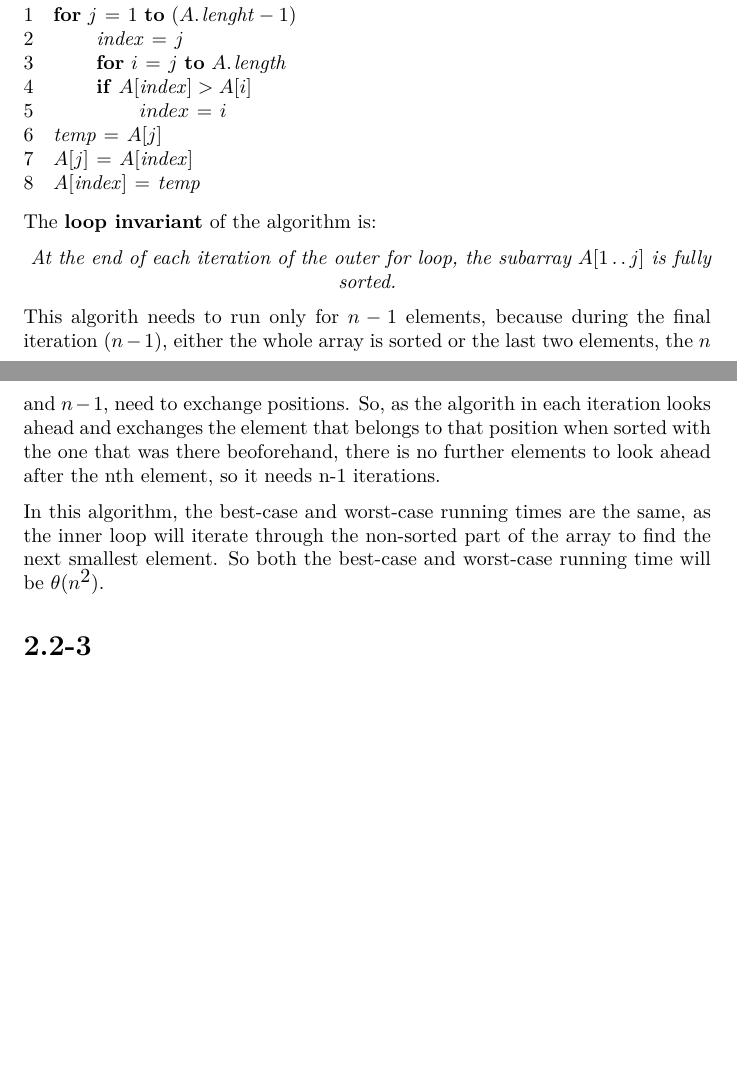
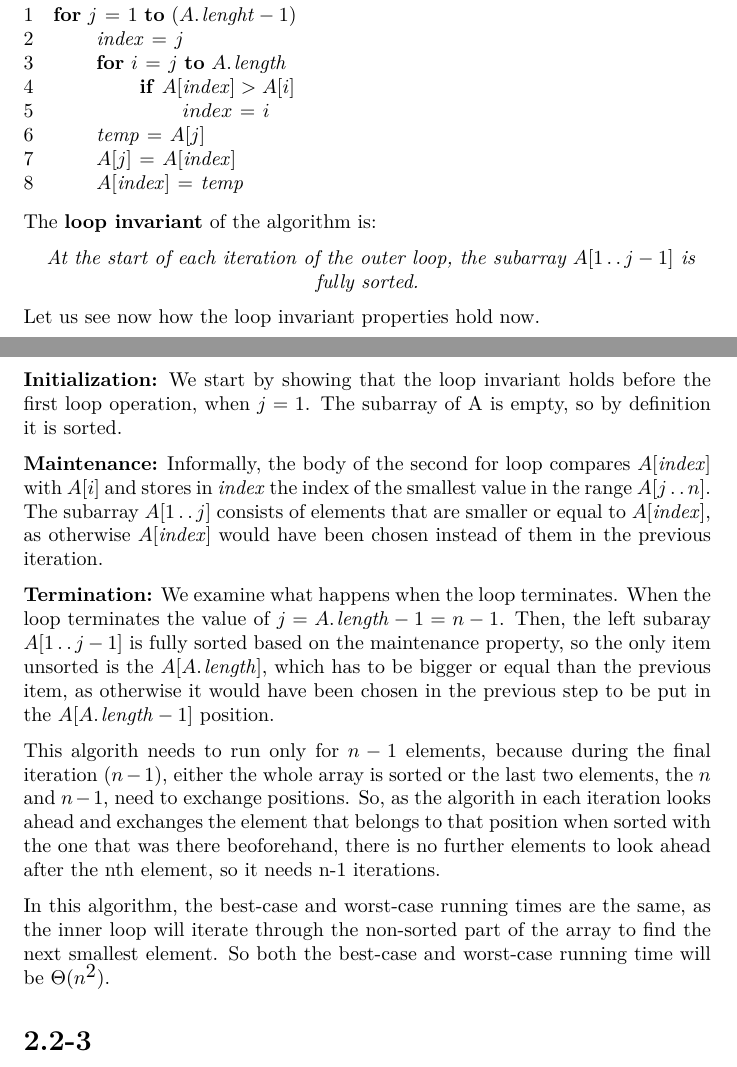
Before and after one commit to LoniasGR/Book-Exercises, a LaTeX document (Introduction to Algorithms/I Foundations/2 Getting Started/Chapter 2_2 Exericises.tex): two parts of pages 1 and 2 of 3, joined at a grey line, cut so that both start at the same text, the shorter picture padded with empty space. Compiled offline with pdfLaTeX.

Commit message:
Addded more loop invariant info

```diff
--- a/Introduction to Algorithms/I Foundations/2 Getting Started/Chapter 2_2 Exericises.tex
+++ b/Introduction to Algorithms/I Foundations/2 Getting Started/Chapter 2_2 Exericises.tex
@@ -72,7 +72,8 @@ The selection-sort will be the following:
   \li   \Do
         $\id{index} \gets j$
   \li   \For $i \gets j$ \To $\attrib{A}{length}$
-  \li     \If $A[\id{index}] > A[i]$
+  \li     \Do
+          \If $A[\id{index}] > A[i]$
   \li       \Then
               $index \gets i$
             \End
@@ -86,12 +87,20 @@ The selection-sort will be the following:
 The \textbf{loop invariant} of the algorithm is:
 
 \begin{center} \textit{
-  At the end of each iteration of the outer for loop, the subarray $A[1 \twodots j]$ is fully sorted. }
+  At the start of each iteration of the outer loop, the subarray $A[1 \twodots j-1]$ is fully sorted.}
 \end{center}
+
+Let us see now how the loop invariant properties hold now.
+
+\textbf{Initialization:} We start by showing that the loop invariant holds before the first loop operation, when $j = 1$. The subarray of A is empty, so by definition it is sorted.
+
+\textbf{Maintenance:} Informally, the body of the second for loop compares $A[\id{index}]$ with $A[i]$ and stores in $\id{index}$ the index of the smallest value in the range $A[j \twodots n]$. The subarray $A[1 \twodots j]$ consists of elements that are smaller or equal to $A[\id{index}]$, as otherwise $A[\id{index}]$ would have been chosen instead of them in the previous iteration.
+
+\textbf{Termination:} We examine what happens when the loop terminates. When the loop terminates the value of $j = \attrib{A}{length} - 1 = n - 1$. Then,  the left subaray $A[1 \twodots j-1]$ is fully sorted based on the maintenance property, so the only item unsorted is the $A[\attrib{A}{length}]$, which has to be bigger or equal than the previous item, as otherwise it would have been chosen in the previous step to be put in the $A[\attrib{A}{length}-1]$ position.
 
 This algorith needs to run only for $n-1$ elements, because during the final iteration ($n-1$), either the whole array is sorted or the last two elements, the $n$ and $n-1$, need to exchange positions. So, as the algorith in each iteration looks ahead and exchanges the element that belongs to that position when sorted with the one that was there beoforehand, there is no further elements to look ahead after the nth element, so it needs n-1 iterations.
 
-In this algorithm, the best-case and worst-case running times are the same, as the inner loop will iterate through the non-sorted part of the array to find the next smallest element. So both the best-case and worst-case running time will be $\theta(n^2)$.
+In this algorithm, the best-case and worst-case running times are the same, as the inner loop will iterate through the non-sorted part of the array to find the next smallest element. So both the best-case and worst-case running time will be $\Theta(n^2)$.
 
 \section*{2.2-3}
 The linear search algorithm is the one below:
```
Also changed, not shown: Introduction to Algorithms/I Foundations/2 Getting Started/Chapter 2_2 Exericises.pdf.
